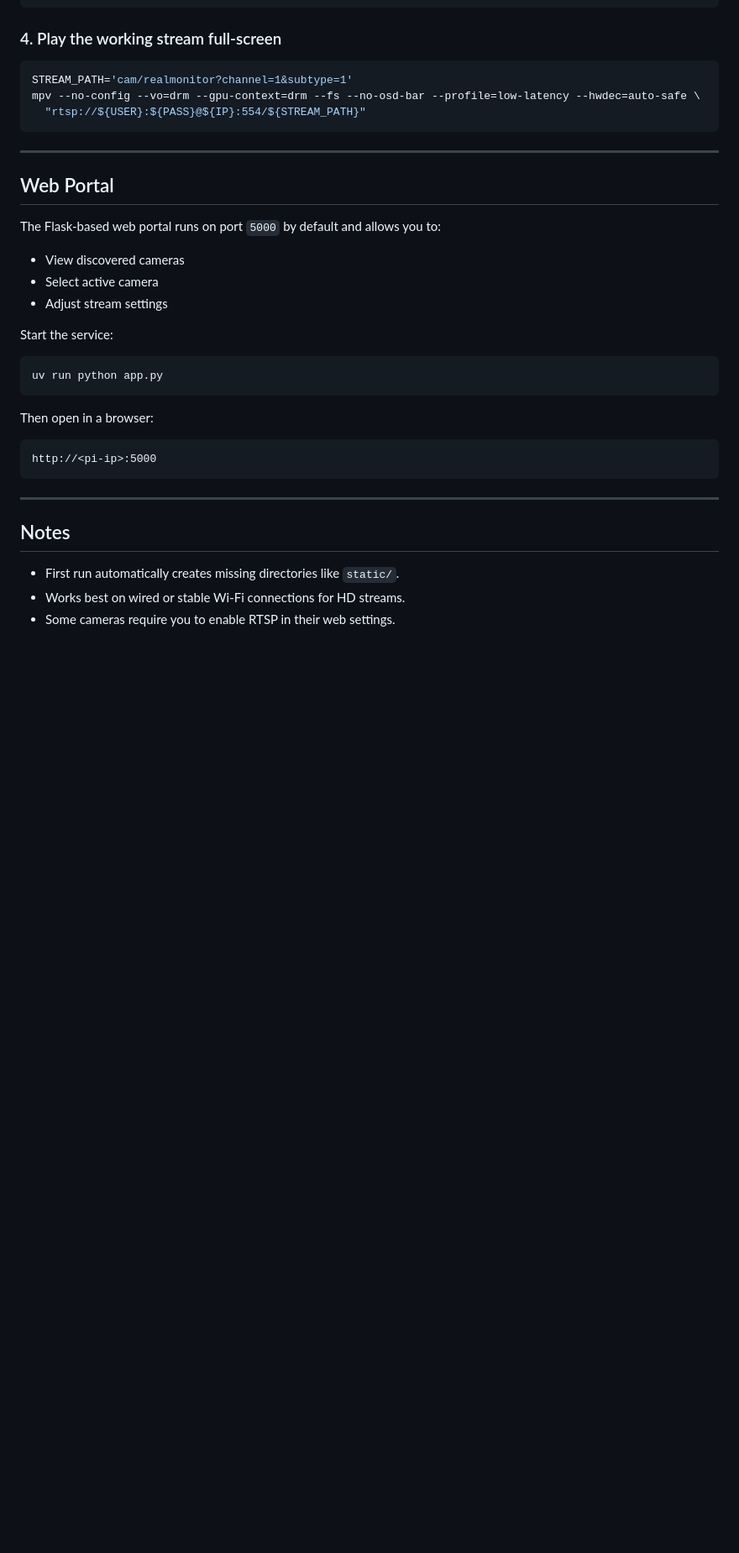
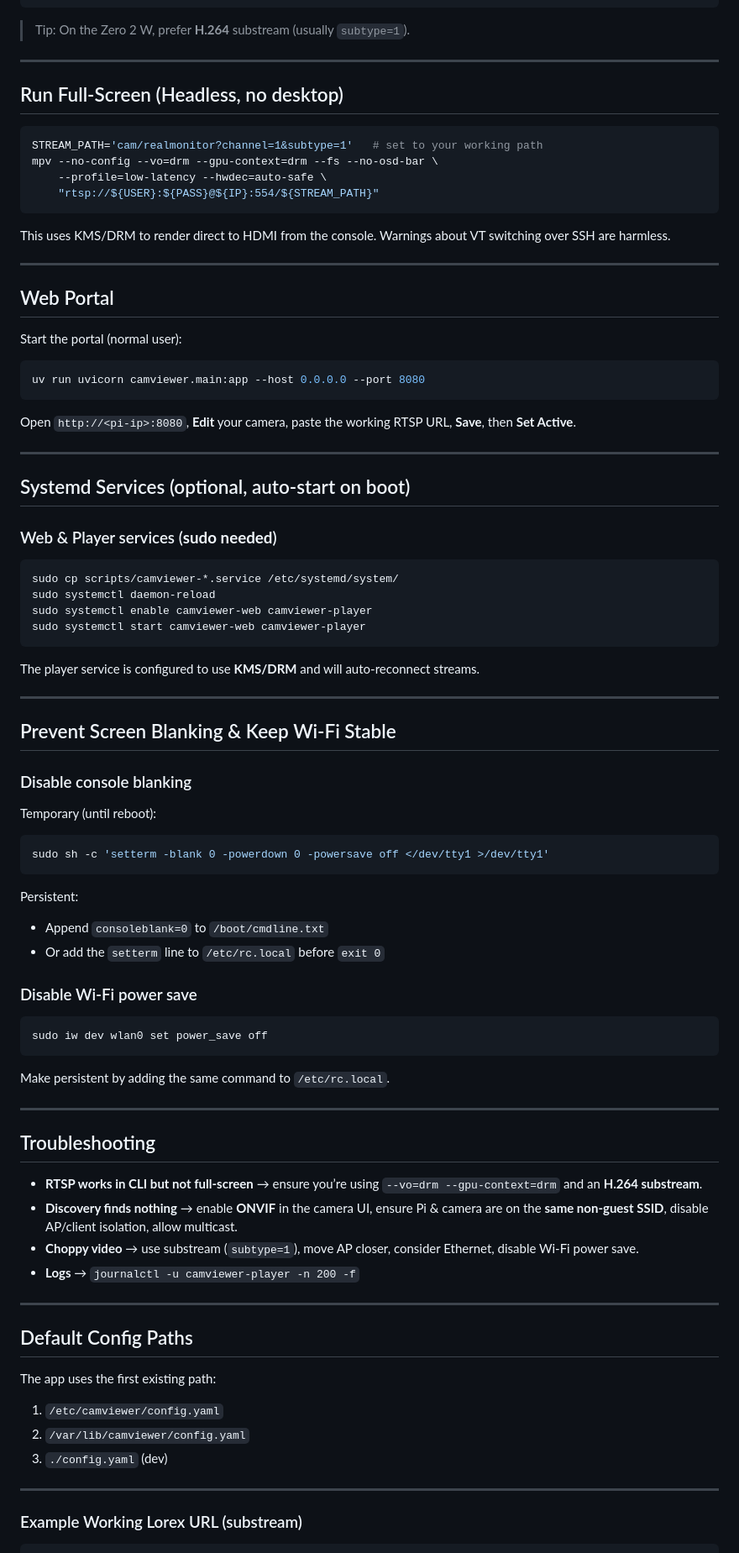
Before and after one commit to conradstorz/rpi_cam_viewer, a Markdown page: README.md, the part around one of its changes. Shown at 84% size. GitHub-like rendering; blank space fills up the shorter version.

````diff
--- a/README.md
+++ b/README.md
@@ -142,40 +122,93 @@ do
 done
 ```
 
-### 4. Play the working stream full-screen
+> Tip: On the Zero 2 W, prefer **H.264** substream (usually `subtype=1`).
+
+---
+
+## Run Full-Screen (Headless, no desktop)
 
 ```bash
-STREAM_PATH='cam/realmonitor?channel=1&subtype=1'
-mpv --no-config --vo=drm --gpu-context=drm --fs --no-osd-bar --profile=low-latency --hwdec=auto-safe \
-  "rtsp://${USER}:${PASS}@${IP}:554/${STREAM_PATH}"
+STREAM_PATH='cam/realmonitor?channel=1&subtype=1'   # set to your working path
+mpv --no-config --vo=drm --gpu-context=drm --fs --no-osd-bar \
+    --profile=low-latency --hwdec=auto-safe \
+    "rtsp://${USER}:${PASS}@${IP}:554/${STREAM_PATH}"
 ```
+
+This uses KMS/DRM to render direct to HDMI from the console. Warnings about VT switching over SSH are harmless.
 
 ---
 
 ## Web Portal
 
-The Flask-based web portal runs on port `5000` by default and allows you to:
-
-* View discovered cameras
-* Select active camera
-* Adjust stream settings
-
-Start the service:
+Start the portal (normal user):
 
 ```bash
-uv run python app.py
+uv run uvicorn camviewer.main:app --host 0.0.0.0 --port 8080
 ```
 
-Then open in a browser:
-
-```
-http://<pi-ip>:5000
-```
+Open `http://<pi-ip>:8080`, **Edit** your camera, paste the working RTSP URL, **Save**, then **Set Active**.
 
 ---
 
-## Notes
+## Systemd Services (optional, auto-start on boot)
 
-* First run automatically creates missing directories like `static/`.
-* Works best on wired or stable Wi-Fi connections for HD streams.
-* Some cameras require you to enable RTSP in their web settings.
+### Web & Player services (**sudo needed**)
+
+```bash
+sudo cp scripts/camviewer-*.service /etc/systemd/system/
+sudo systemctl daemon-reload
+sudo systemctl enable camviewer-web camviewer-player
+sudo systemctl start camviewer-web camviewer-player
+```
+
+The player service is configured to use **KMS/DRM** and will auto-reconnect streams.
+
+---
+
+## Prevent Screen Blanking & Keep Wi-Fi Stable
+
+### Disable console blanking
+
+Temporary (until reboot):
+
+```bash
+sudo sh -c 'setterm -blank 0 -powerdown 0 -powersave off </dev/tty1 >/dev/tty1'
+```
+
+Persistent:
+
+* Append `consoleblank=0` to `/boot/cmdline.txt`
+* Or add the `setterm` line to `/etc/rc.local` before `exit 0`
+
+### Disable Wi-Fi power save
+
+```bash
+sudo iw dev wlan0 set power_save off
+```
+
+Make persistent by adding the same command to `/etc/rc.local`.
+
+---
+
+## Troubleshooting
+
+* **RTSP works in CLI but not full-screen** → ensure you’re using `--vo=drm --gpu-context=drm` and an **H.264 substream**.
+* **Discovery finds nothing** → enable **ONVIF** in the camera UI, ensure Pi & camera are on the **same non-guest SSID**, disable AP/client isolation, allow multicast.
+* **Choppy video** → use substream (`subtype=1`), move AP closer, consider Ethernet, disable Wi-Fi power save.
+* **Logs** → `journalctl -u camviewer-player -n 200 -f`
+
+---
+
+## Default Config Paths
+
+The app uses the first existing path:
+
+1. `/etc/camviewer/config.yaml`
+2. `/var/lib/camviewer/config.yaml`
+3. `./config.yaml` (dev)
+
+---
+
+### Example Working Lorex URL (substream)
+
````
Also changed, not shown: other parts of README.md (+151 -69 lines).
